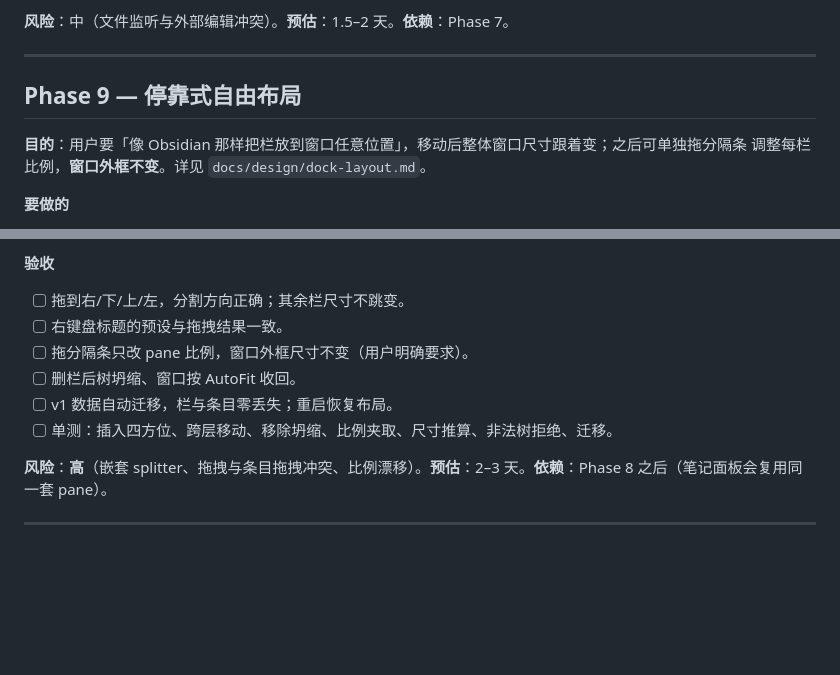
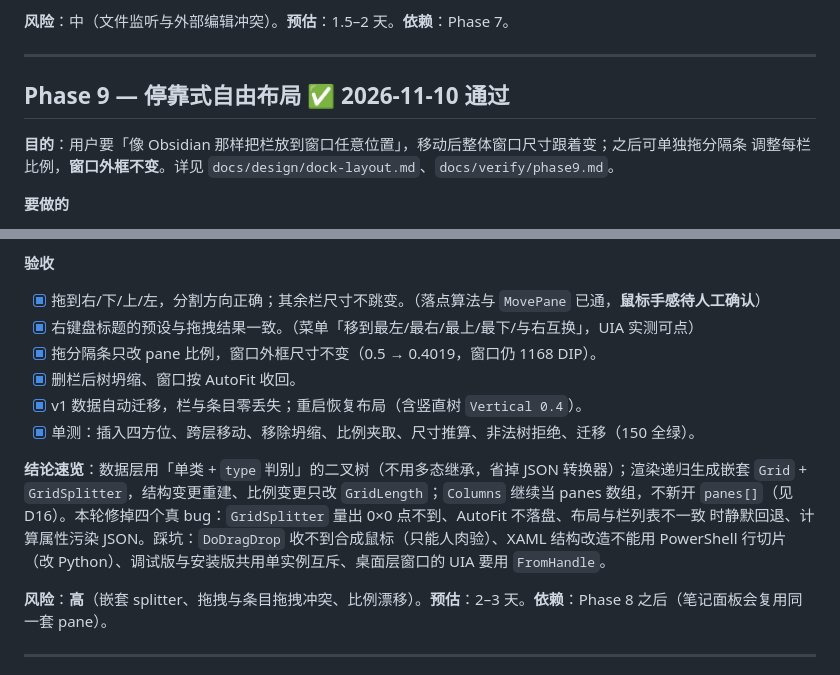
Before and after one commit to yyunx/wantodo, a Markdown page: docs/plan.md, 2 parts joined by grey strips. Rendered like a GitHub page; blank space fills up the shorter version.

```diff
--- a/docs/plan.md
+++ b/docs/plan.md
@@ -398,10 +398,10 @@
 
 ---
 
-## Phase 9 — 停靠式自由布局
+## Phase 9 — 停靠式自由布局 ✅ 2026-11-10 通过
 
 **目的**：用户要「像 Obsidian 那样把栏放到窗口任意位置」，移动后整体窗口尺寸跟着变；之后可单独拖分隔条
-调整每栏比例，**窗口外框不变**。详见 `docs/design/dock-layout.md`。
+调整每栏比例，**窗口外框不变**。详见 `docs/design/dock-layout.md`、`docs/verify/phase9.md`。
 
 **要做的**
 
@@ -417,12 +417,18 @@
 
 **验收**
 
-- [ ] 拖到右/下/上/左，分割方向正确；其余栏尺寸不跳变。
-- [ ] 右键盘标题的预设与拖拽结果一致。
-- [ ] 拖分隔条只改 pane 比例，窗口外框尺寸不变（用户明确要求）。
-- [ ] 删栏后树坍缩、窗口按 AutoFit 收回。
-- [ ] v1 数据自动迁移，栏与条目零丢失；重启恢复布局。
-- [ ] 单测：插入四方位、跨层移动、移除坍缩、比例夹取、尺寸推算、非法树拒绝、迁移。
+- [x] 拖到右/下/上/左，分割方向正确；其余栏尺寸不跳变。（落点算法与 `MovePane` 已通，**鼠标手感待人工确认**）
+- [x] 右键盘标题的预设与拖拽结果一致。（菜单「移到最左/最右/最上/最下/与右互换」，UIA 实测可点）
+- [x] 拖分隔条只改 pane 比例，窗口外框尺寸不变（0.5 → 0.4019，窗口仍 1168 DIP）。
+- [x] 删栏后树坍缩、窗口按 AutoFit 收回。
+- [x] v1 数据自动迁移，栏与条目零丢失；重启恢复布局（含竖直树 `Vertical 0.4`）。
+- [x] 单测：插入四方位、跨层移动、移除坍缩、比例夹取、尺寸推算、非法树拒绝、迁移（150 全绿）。
+
+**结论速览**：数据层用「单类 + `type` 判别」的二叉树（不用多态继承，省掉 JSON 转换器）；渲染递归生成嵌套
+`Grid` + `GridSplitter`，结构变更重建、比例变更只改 `GridLength`；`Columns` 继续当 panes 数组，不新开
+`panes[]`（见 D16）。本轮修掉四个真 bug：`GridSplitter` 量出 0×0 点不到、AutoFit 不落盘、布局与栏列表不一致
+时静默回退、计算属性污染 JSON。踩坑：`DoDragDrop` 收不到合成鼠标（只能人肉验）、XAML 结构改造不能用
+PowerShell 行切片（改 Python）、调试版与安装版共用单实例互斥、桌面层窗口的 UIA 要用 `FromHandle`。
 
 **风险**：**高**（嵌套 splitter、拖拽与条目拖拽冲突、比例漂移）。**预估**：2–3 天。**依赖**：Phase 8 之后（笔记面板会复用同一套 pane）。
 
```
Also changed, not shown: README.md (+1 -1 lines), docs/decisions.md (+21 -0 lines), docs/verify/phase9.md (added, +80 -0 lines), docs/verify/phase9-four.png (added), docs/verify/phase9-vertical.png (added).
